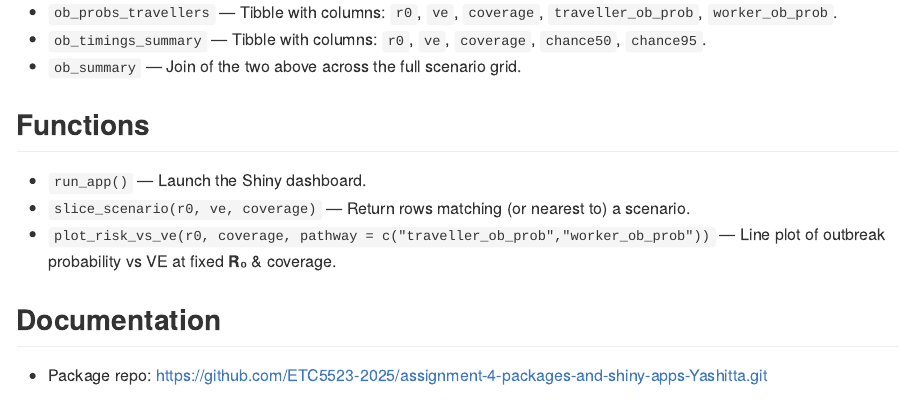
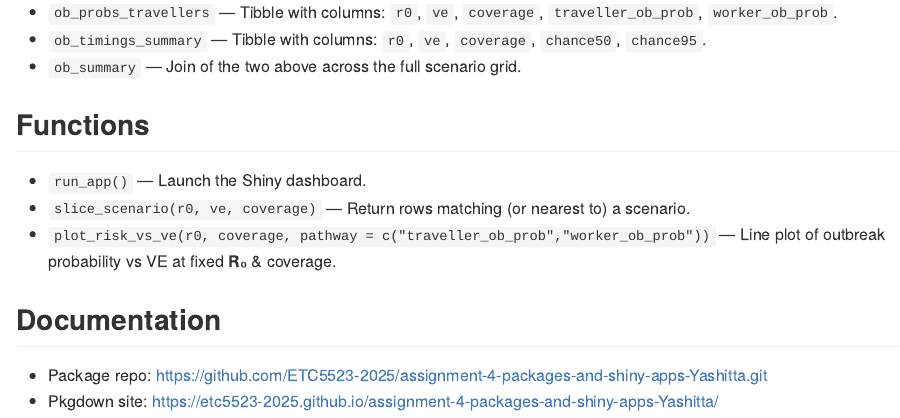
Before and after one commit to ETC5523-2025/assignment-4-packages-and-shiny-apps-Yashitta, an R Markdown document (README.Rmd): the page in a window 1100 px wide, from 2210 px down. The pictures show the output file README.md that the author committed with the source, drawn offline in the style of GitHub; badge pictures from the web are left out.

Commit message:
Added pkgdown site link in README

```diff
--- a/README.Rmd
+++ b/README.Rmd
@@ -133,3 +133,4 @@ kable(
 ## Documentation
 
 - Package repo: <https://github.com/ETC5523-2025/assignment-4-packages-and-shiny-apps-Yashitta.git>
+- Pkgdown site: <https://etc5523-2025.github.io/assignment-4-packages-and-shiny-apps-Yashitta/>
```
Also changed, not shown: README.md.
